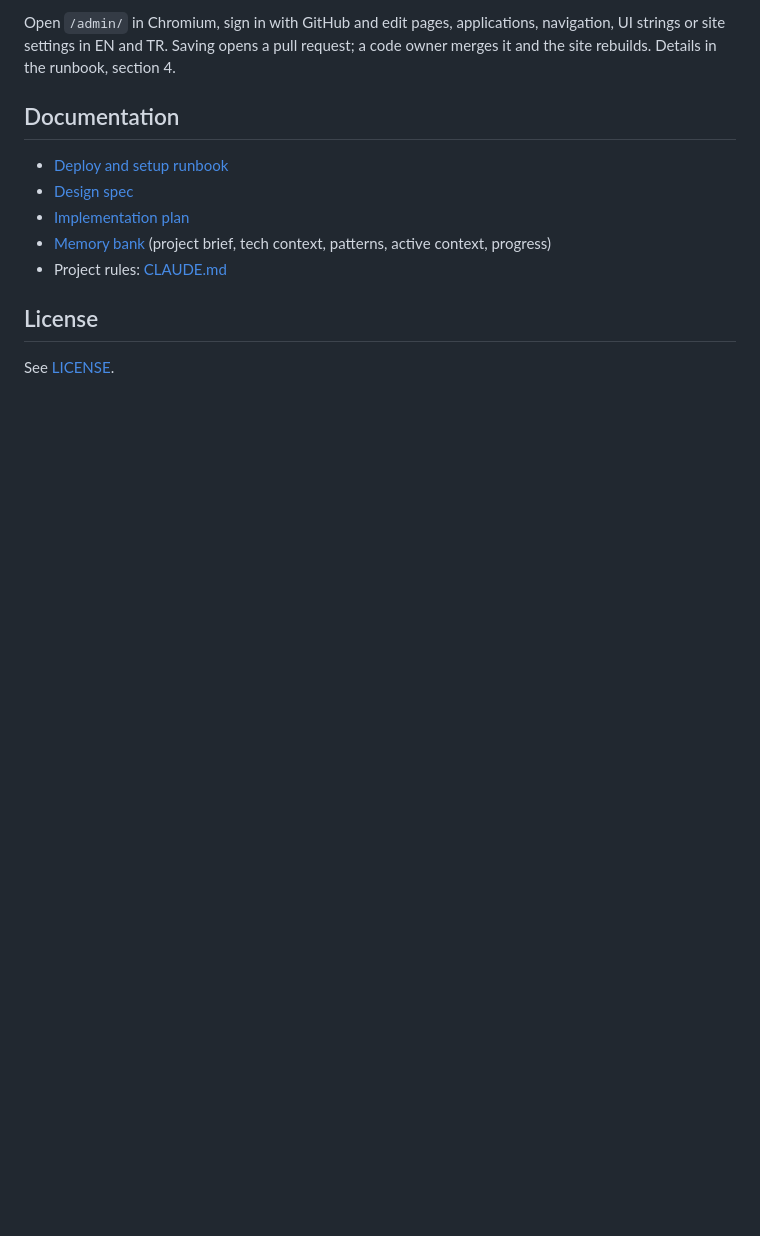
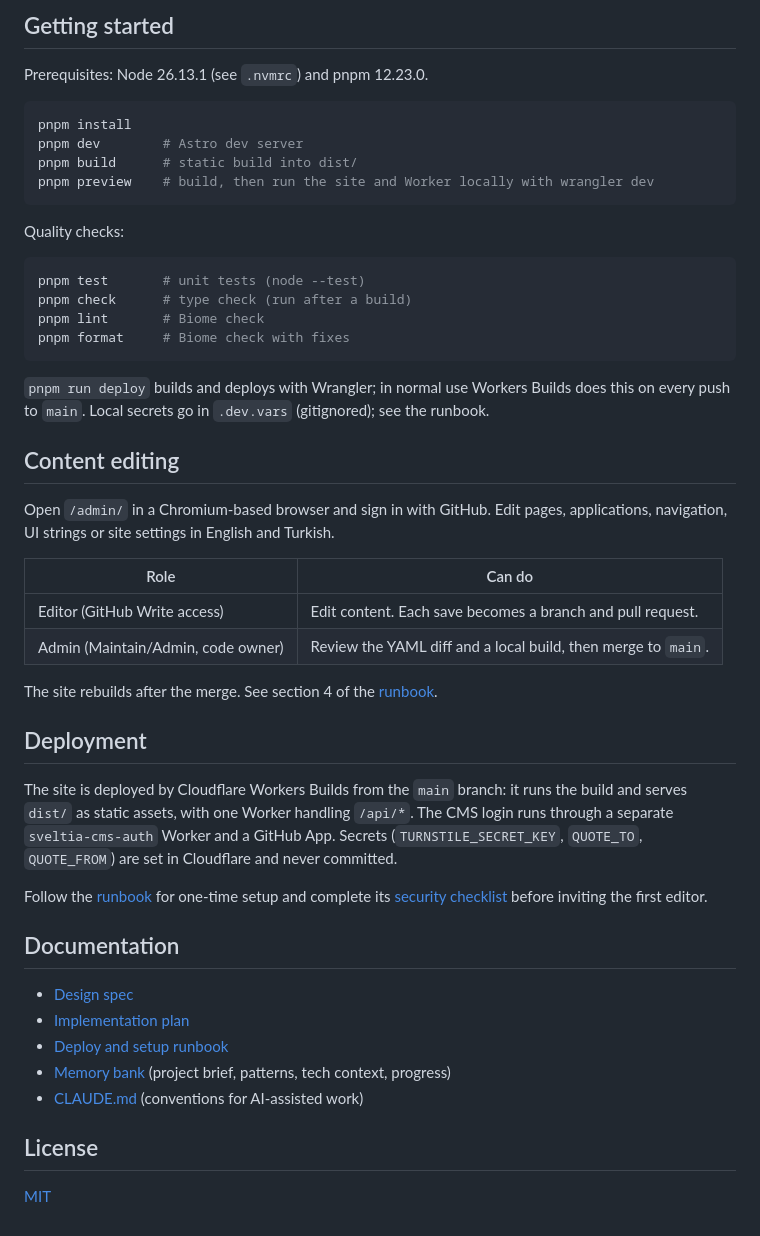
Before and after one commit to ozcelikcode/corporate-website, a Markdown page: README.md, the part around one of its changes. Drawn GitHub-style; blank space fills up the shorter version.

````diff
--- a/README.md
+++ b/README.md
@@ -28,14 +75,51 @@ Needs Node 26.13.1 (`.nvmrc`) and pnpm 12.23.0. Local secrets go in `.dev.vars`
 
-Open `/admin/` in Chromium, sign in with GitHub and edit pages, applications, navigation, UI strings or site settings in EN and TR. Saving opens a pull request; a code owner merges it and the site rebuilds. Details in the runbook, section 4.
+## Getting started
+
+Prerequisites: Node 26.13.1 (see `.nvmrc`) and pnpm 12.23.0.
+
+```sh
+pnpm install
+pnpm dev        # Astro dev server
+pnpm build      # static build into dist/
+pnpm preview    # build, then run the site and Worker locally with wrangler dev
+```
+
+Quality checks:
+
+```sh
+pnpm test       # unit tests (node --test)
+pnpm check      # type check (run after a build)
+pnpm lint       # Biome check
+pnpm format     # Biome check with fixes
+```
+
+`pnpm run deploy` builds and deploys with Wrangler; in normal use Workers Builds does this on every push to `main`. Local secrets go in `.dev.vars` (gitignored); see the runbook.
+
+## Content editing
+
+Open `/admin/` in a Chromium-based browser and sign in with GitHub. Edit pages, applications, navigation, UI strings or site settings in English and Turkish.
+
+| Role | Can do |
+|---|---|
+| Editor (GitHub Write access) | Edit content. Each save becomes a branch and pull request. |
+| Admin (Maintain/Admin, code owner) | Review the YAML diff and a local build, then merge to `main`. |
+
+The site rebuilds after the merge. See section 4 of the [runbook](docs/runbook.md#4-editing-flow).
+
+## Deployment
+
+The site is deployed by Cloudflare Workers Builds from the `main` branch: it runs the build and serves `dist/` as static assets, with one Worker handling `/api/*`. The CMS login runs through a separate `sveltia-cms-auth` Worker and a GitHub App. Secrets (`TURNSTILE_SECRET_KEY`, `QUOTE_TO`, `QUOTE_FROM`) are set in Cloudflare and never committed.
+
+Follow the [runbook](docs/runbook.md) for one-time setup and complete its [security checklist](docs/runbook.md#security-checklist-before-the-first-editor) before inviting the first editor.
 
 ## Documentation
 
-- [Deploy and setup runbook](docs/runbook.md)
 - [Design spec](docs/superpowers/specs/2026-11-23-corporate-site-design.md)
 - [Implementation plan](docs/superpowers/plans/2026-11-23-corporate-site.md)
-- [Memory bank](memory-bank/) (project brief, tech context, patterns, active context, progress)
-- Project rules: [CLAUDE.md](CLAUDE.md)
+- [Deploy and setup runbook](docs/runbook.md)
+- [Memory bank](memory-bank/) (project brief, patterns, tech context, progress)
+- [CLAUDE.md](CLAUDE.md) (conventions for AI-assisted work)
 
 ## License
 
-See [LICENSE](LICENSE).
+[MIT](LICENSE)
````
Also changed, not shown: other parts of README.md (+65 -18 lines), docs/screenshots/application.png (added), docs/screenshots/home-desktop.png (added), docs/screenshots/home-mobile.png (added), docs/screenshots/home-tr.png (added), docs/screenshots/quote.png (added).
